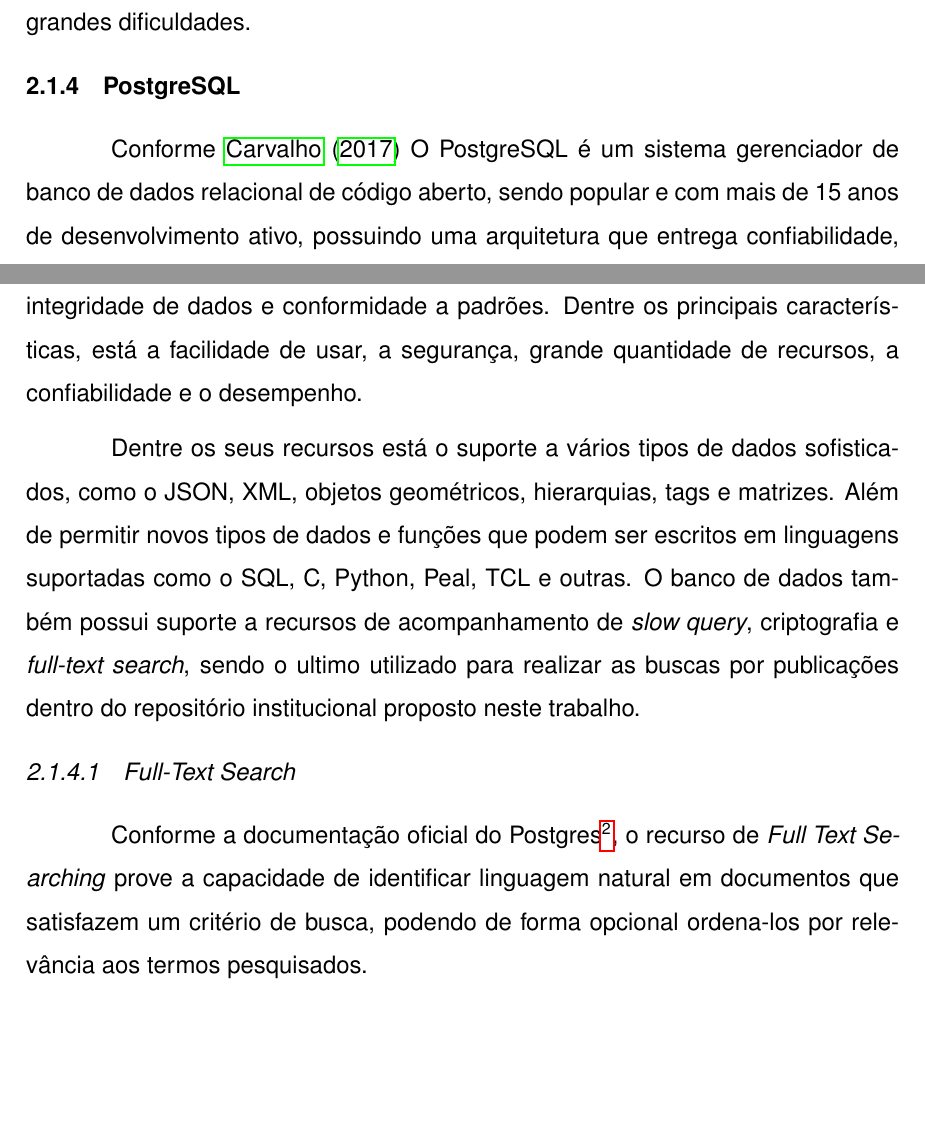
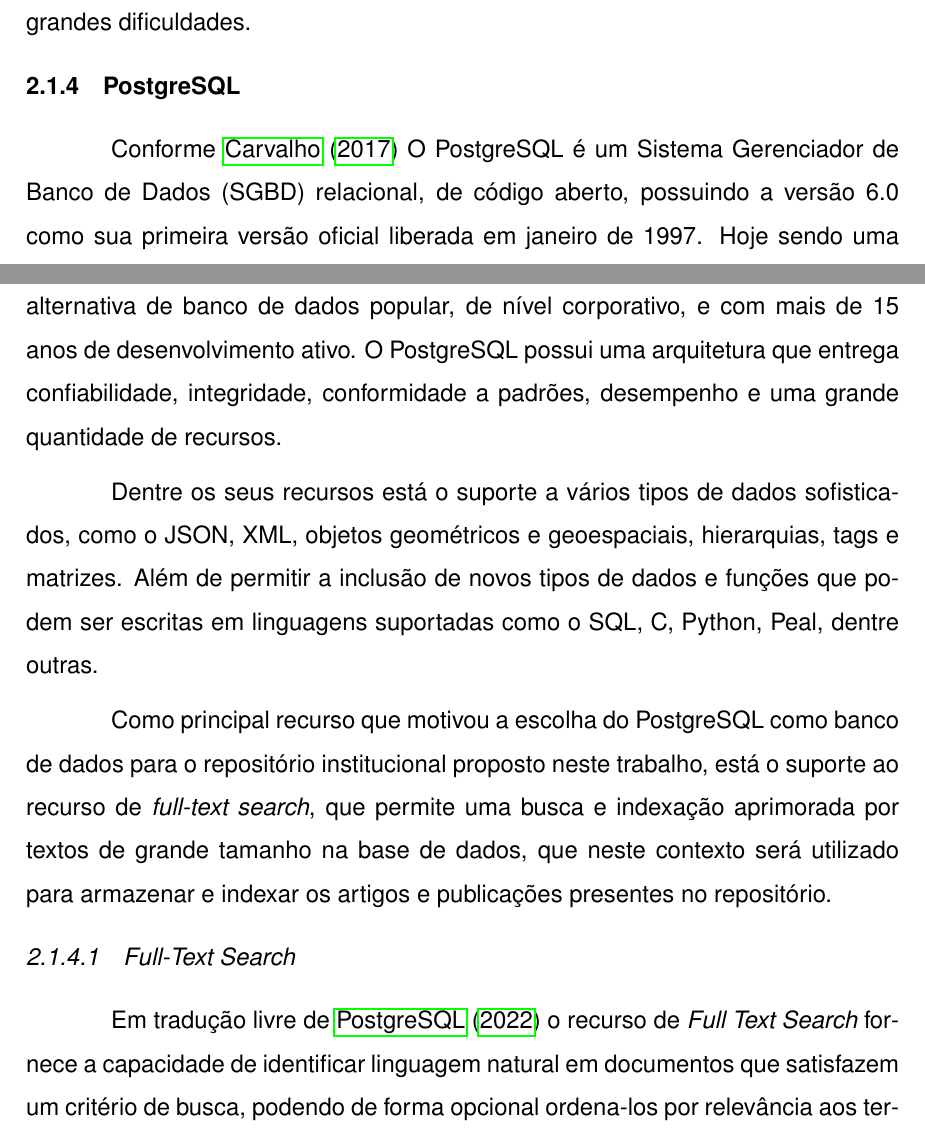
Before and after one commit to Lucas-Alf/tcc-setrem, a LaTeX thesis (main.tex, which reads cap2.tex): two parts of pages 23 and 24 of 49, joined at a grey line, cut so that both start at the same text, the shorter picture padded with empty space. Compiled offline with pdfLaTeX; a LaTeX package or settings file that is missing is left out.

Commit message:
Ajustes no capitulo 2

```diff
--- a/cap2.tex
+++ b/cap2.tex
@@ -168,26 +168,33 @@
 
 \subsection{PostgreSQL}
 
-Conforme \cite{2017:Carvalho} O PostgreSQL é um sistema gerenciador de banco de dados
-relacional de código aberto, sendo popular e com mais de 15 anos de desenvolvimento ativo,
-possuindo uma arquitetura que entrega confiabilidade, integridade de dados e conformidade
-a padrões. Dentre os principais características, está a facilidade de usar, a segurança,
-grande quantidade de recursos, a confiabilidade e o desempenho.
+Conforme \cite{2017:Carvalho} O PostgreSQL é um Sistema Gerenciador de
+Banco de Dados (SGBD) relacional, de código aberto, possuindo a versão 6.0
+como sua primeira versão oficial liberada em janeiro de 1997.
+Hoje sendo uma alternativa de banco de dados popular, de nível corporativo,
+e com mais de 15 anos de desenvolvimento ativo. O PostgreSQL possui uma
+arquitetura que entrega confiabilidade, integridade, conformidade a padrões,
+desempenho e uma grande quantidade de recursos.
 
 Dentre os seus recursos está o suporte a vários tipos de dados sofisticados,
-como o JSON, XML, objetos geométricos, hierarquias, tags e matrizes. Além de
-permitir novos tipos de dados e funções que podem ser escritos em linguagens suportadas
-como o SQL, C, Python, Peal, TCL e outras. O banco de dados também possui suporte
-a recursos de acompanhamento de \emph{slow query}, criptografia e \emph{full-text search},
-sendo o ultimo utilizado para realizar as buscas por publicações dentro do repositório
-institucional proposto neste trabalho.
+como o JSON, XML, objetos geométricos e geoespaciais, hierarquias, tags e matrizes.
+Além de permitir a inclusão de novos tipos de dados e funções que podem ser
+escritas em linguagens suportadas como o SQL, C, Python, Peal, dentre outras.
+
+Como principal recurso que motivou a escolha do PostgreSQL como banco de dados
+para o repositório institucional proposto neste trabalho, está o suporte ao
+recurso de \emph{full-text search}, que permite uma busca e indexação aprimorada
+por textos de grande tamanho na base de dados, que neste contexto será
+utilizado para armazenar e indexar os artigos e publicações presentes no repositório.
 
 \subsubsection{Full-Text Search}
 
-Conforme a documentação oficial do Postgres\footnote{https://www.postgresql.org/docs/current/textsearch-intro.html}, o recurso de \emph{Full Text Searching}
-prove a capacidade de identificar linguagem natural em documentos que satisfazem
-um critério de busca, podendo de forma opcional ordena-los por relevância aos termos
-pesquisados.
+Em tradução livre de \cite{2022:PostgreSQLFullTextSearch}
+o recurso de \emph{Full Text Search} fornece a capacidade de identificar
+linguagem natural em documentos que satisfazem um critério de busca,
+podendo de forma opcional ordena-los por relevância aos termos pesquisados.
+
+
 
 % \subsubsection{GIN Index}
 
```
Also changed, not shown: bib/bibliography.bib (+11 -2 lines), main.pdf.
